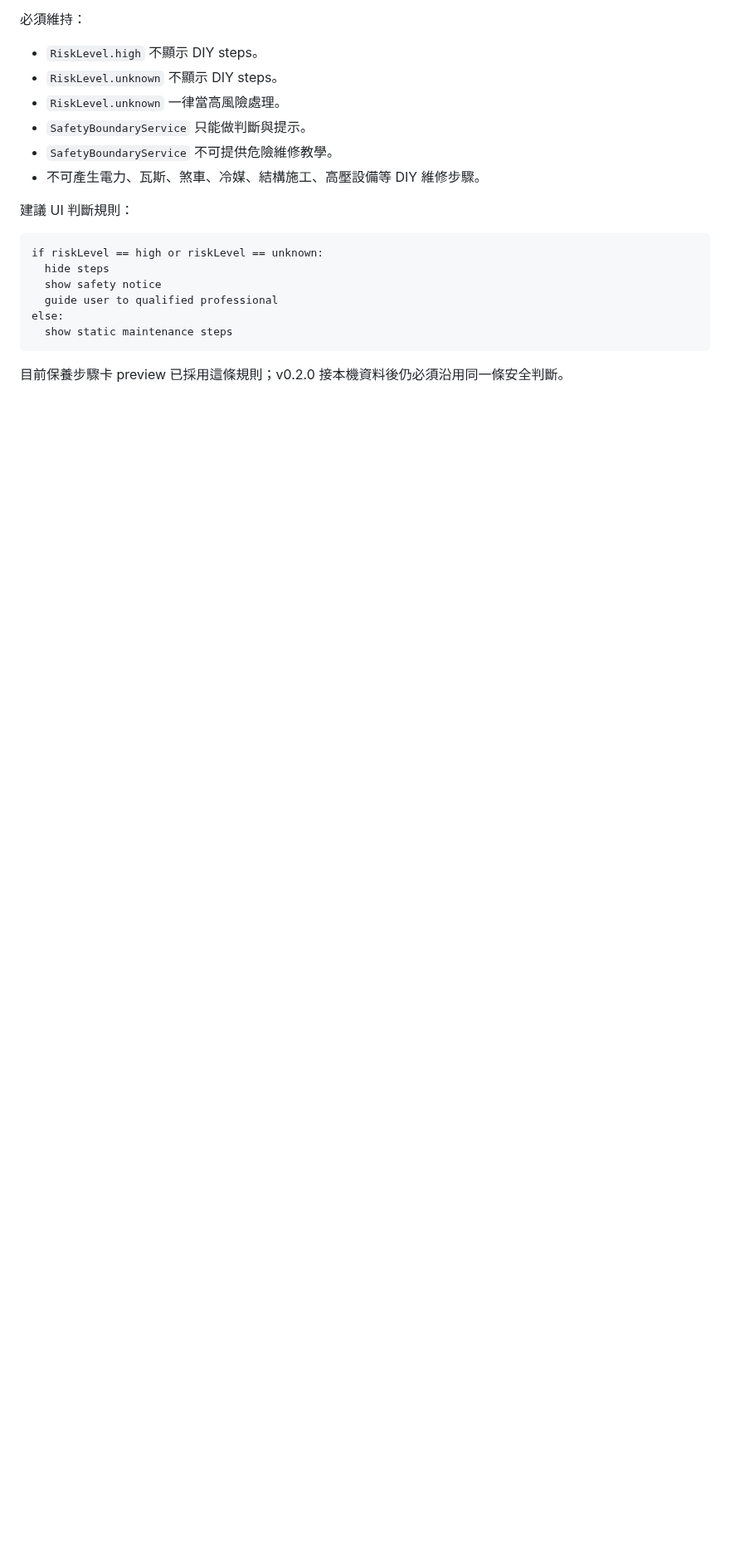
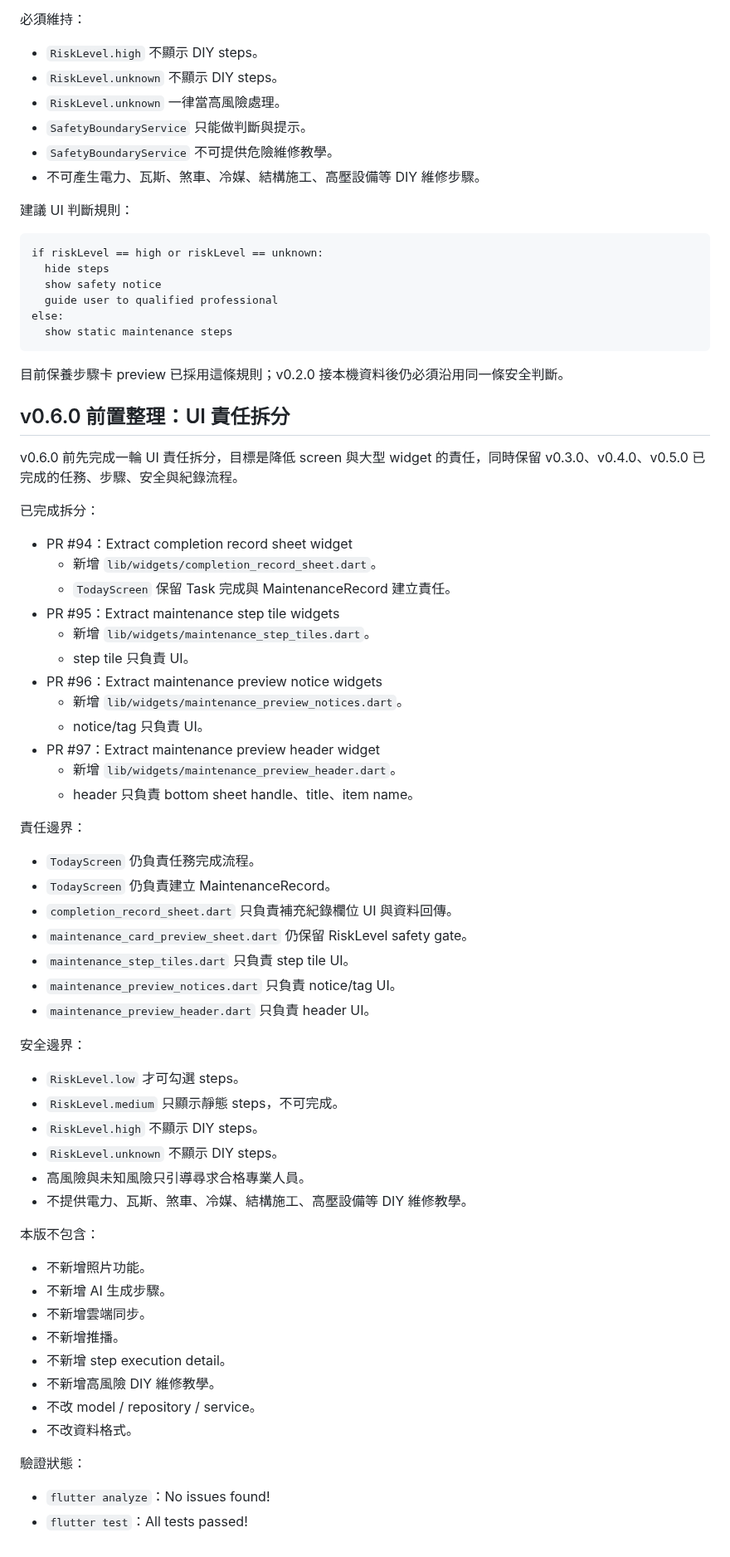
Before and after one commit to wkc50283-star/life-maintenance, a Markdown page: docs/v0.2.0-local-data-plan.md, the part around the change. Shown at 83% size. Drawn GitHub-style; blank space fills up the shorter version.

Commit message:
Document v0.6.0 pre-refactor cleanup

````diff
--- a/docs/v0.2.0-local-data-plan.md
+++ b/docs/v0.2.0-local-data-plan.md
@@ -615,3 +615,57 @@ else:
 ```
 
 目前保養步驟卡 preview 已採用這條規則；v0.2.0 接本機資料後仍必須沿用同一條安全判斷。
+
+## v0.6.0 前置整理：UI 責任拆分
+
+v0.6.0 前先完成一輪 UI 責任拆分，目標是降低 screen 與大型 widget 的責任，同時保留 v0.3.0、v0.4.0、v0.5.0 已完成的任務、步驟、安全與紀錄流程。
+
+已完成拆分：
+
+- PR #94：Extract completion record sheet widget
+  - 新增 `lib/widgets/completion_record_sheet.dart`。
+  - `TodayScreen` 保留 Task 完成與 MaintenanceRecord 建立責任。
+- PR #95：Extract maintenance step tile widgets
+  - 新增 `lib/widgets/maintenance_step_tiles.dart`。
+  - step tile 只負責 UI。
+- PR #96：Extract maintenance preview notice widgets
+  - 新增 `lib/widgets/maintenance_preview_notices.dart`。
+  - notice/tag 只負責 UI。
+- PR #97：Extract maintenance preview header widget
+  - 新增 `lib/widgets/maintenance_preview_header.dart`。
+  - header 只負責 bottom sheet handle、title、item name。
+
+責任邊界：
+
+- `TodayScreen` 仍負責任務完成流程。
+- `TodayScreen` 仍負責建立 MaintenanceRecord。
+- `completion_record_sheet.dart` 只負責補充紀錄欄位 UI 與資料回傳。
+- `maintenance_card_preview_sheet.dart` 仍保留 RiskLevel safety gate。
+- `maintenance_step_tiles.dart` 只負責 step tile UI。
+- `maintenance_preview_notices.dart` 只負責 notice/tag UI。
+- `maintenance_preview_header.dart` 只負責 header UI。
+
+安全邊界：
+
+- `RiskLevel.low` 才可勾選 steps。
+- `RiskLevel.medium` 只顯示靜態 steps，不可完成。
+- `RiskLevel.high` 不顯示 DIY steps。
+- `RiskLevel.unknown` 不顯示 DIY steps。
+- 高風險與未知風險只引導尋求合格專業人員。
+- 不提供電力、瓦斯、煞車、冷媒、結構施工、高壓設備等 DIY 維修教學。
+
+本版不包含：
+
+- 不新增照片功能。
+- 不新增 AI 生成步驟。
+- 不新增雲端同步。
+- 不新增推播。
+- 不新增 step execution detail。
+- 不新增高風險 DIY 維修教學。
+- 不改 model / repository / service。
+- 不改資料格式。
+
+驗證狀態：
+
+- `flutter analyze`：No issues found!
+- `flutter test`：All tests passed!
````
